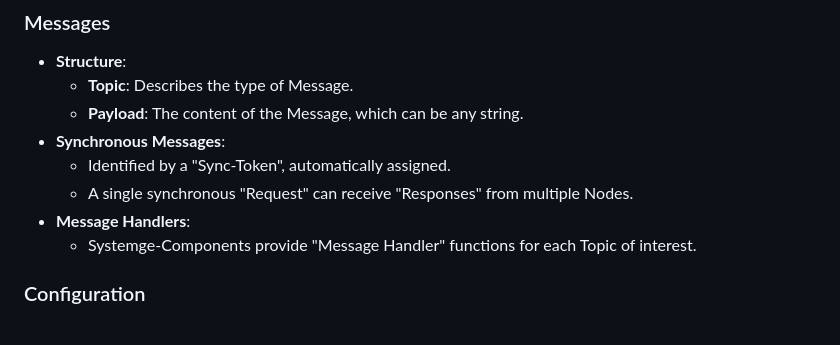
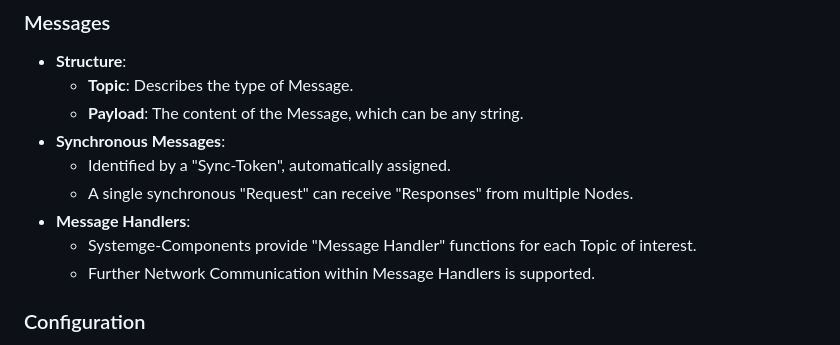
Before and after one commit to neutralusername/Systemge, a Markdown page: README.md, the part around the change. Drawn GitHub-style.

```diff
--- a/README.md
+++ b/README.md
@@ -36,6 +36,7 @@
   - A single synchronous "Request" can receive "Responses" from multiple Nodes.
 - **Message Handlers**:
   - Systemge-Components provide "Message Handler" functions for each Topic of interest.
+  - Further Network Communication within Message Handlers is supported.
 
 ### Configuration
 - Various configurations alter Node interactions:
```
